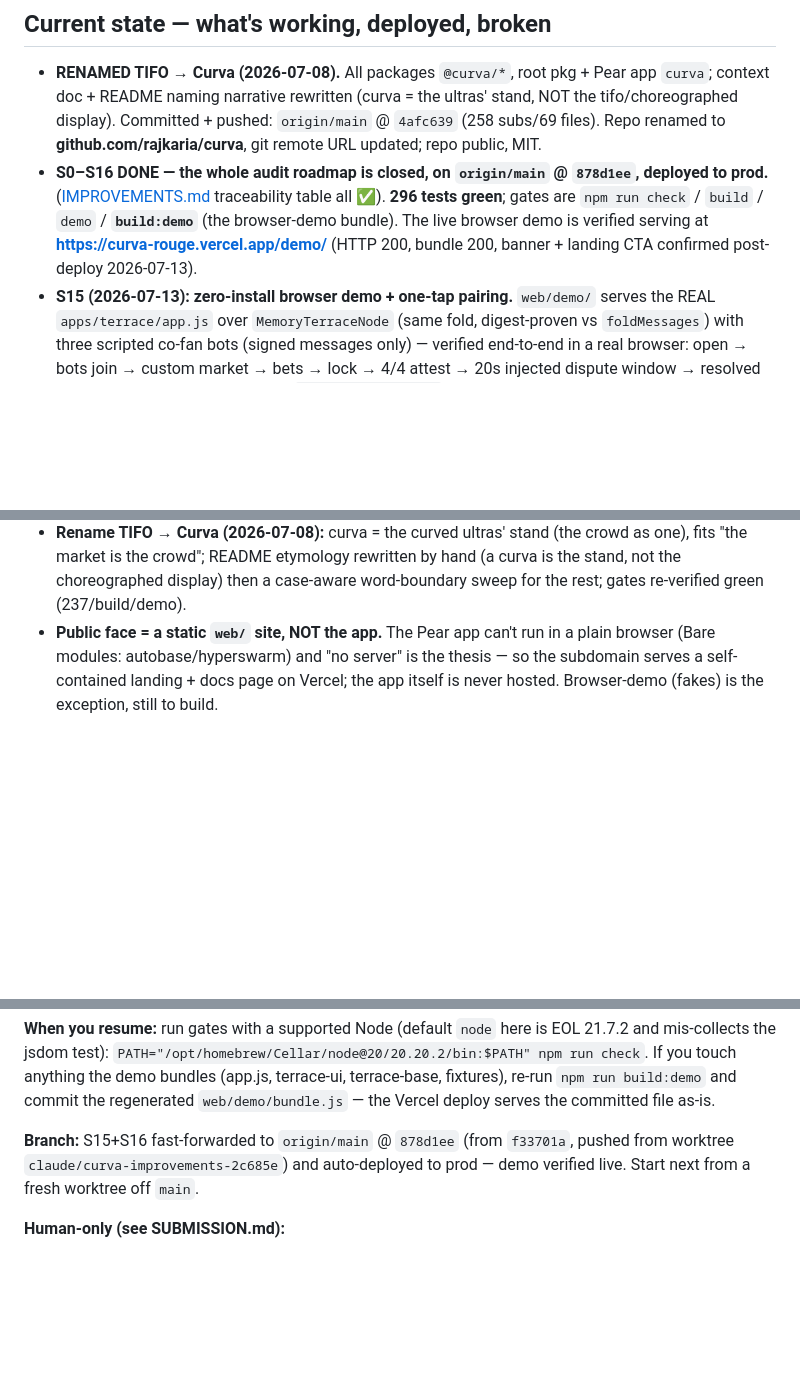
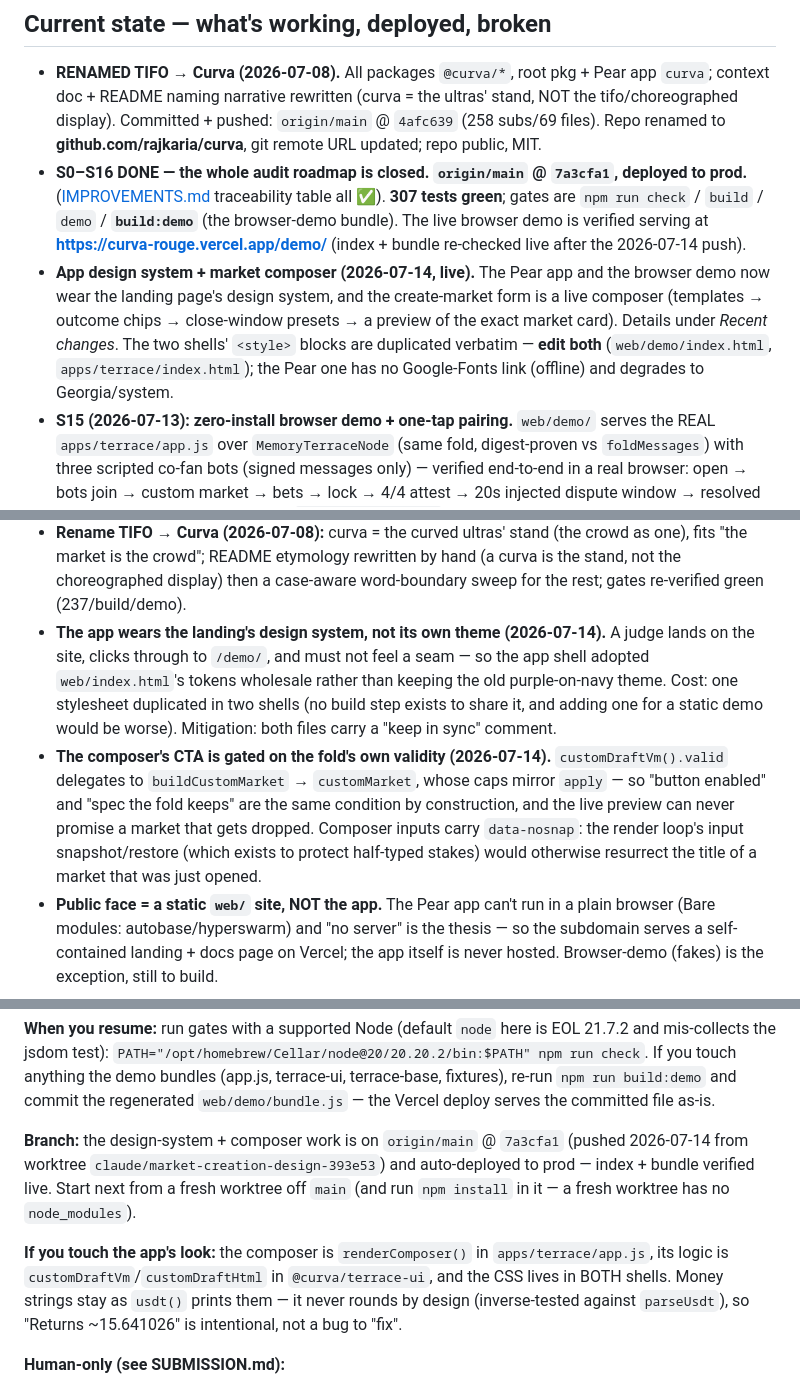
Before and after one commit to rajkaria/curva, a Markdown page: docs/context/curva-build.md, 3 parts joined by grey strips. Rendered like a GitHub page; blank space fills up the shorter version.

Commit message:
docs(context): record the design-system + composer session (prod @ 7a3cfa1)
Co-Authored-By: Claude Opus 4.8 <noreply@anthropic.com>

```diff
--- a/docs/context/curva-build.md
+++ b/docs/context/curva-build.md
@@ -28,12 +28,19 @@ Submission + judge review: [SUBMISSION.md](../SUBMISSION.md).
   stand, NOT the tifo/choreographed display). Committed + pushed: `origin/main`
   @ `4afc639` (258 subs/69 files). Repo renamed to **github.com/rajkaria/curva**,
   git remote URL updated; repo public, MIT.
-- **S0–S16 DONE — the whole audit roadmap is closed, on `origin/main` @ `878d1ee`,
+- **S0–S16 DONE — the whole audit roadmap is closed. `origin/main` @ `7a3cfa1`,
   deployed to prod.** ([IMPROVEMENTS.md](../IMPROVEMENTS.md) traceability table all
-  ✅). **296 tests green**; gates are `npm run check` / `build` / `demo` /
+  ✅). **307 tests green**; gates are `npm run check` / `build` / `demo` /
   **`build:demo`** (the browser-demo bundle). The live browser demo is verified
-  serving at **https://curva-rouge.vercel.app/demo/** (HTTP 200, bundle 200,
-  banner + landing CTA confirmed post-deploy 2026-07-13).
+  serving at **https://curva-rouge.vercel.app/demo/** (index + bundle re-checked
+  live after the 2026-07-14 push).
+- **App design system + market composer (2026-07-14, live).** The Pear app and the
+  browser demo now wear the landing page's design system, and the create-market
+  form is a live composer (templates → outcome chips → close-window presets → a
+  preview of the exact market card). Details under *Recent changes*. The two shells'
+  `<style>` blocks are duplicated verbatim — **edit both** (`web/demo/index.html`,
+  `apps/terrace/index.html`); the Pear one has no Google-Fonts link (offline) and
+  degrades to Georgia/system.
 - **S15 (2026-07-13): zero-install browser demo + one-tap pairing.**
   `web/demo/` serves the REAL `apps/terrace/app.js` over `MemoryTerraceNode`
   (same fold, digest-proven vs `foldMessages`) with three scripted co-fan bots
@@ -235,6 +242,19 @@ Submission + judge review: [SUBMISSION.md](../SUBMISSION.md).
   as one), fits "the market is the crowd"; README etymology rewritten by hand (a
   curva is the stand, not the choreographed display) then a case-aware word-boundary
   sweep for the rest; gates re-verified green (237/build/demo).
+- **The app wears the landing's design system, not its own theme (2026-07-14).**
+  A judge lands on the site, clicks through to `/demo/`, and must not feel a seam —
+  so the app shell adopted `web/index.html`'s tokens wholesale rather than keeping
+  the old purple-on-navy theme. Cost: one stylesheet duplicated in two shells (no
+  build step exists to share it, and adding one for a static demo would be worse).
+  Mitigation: both files carry a "keep in sync" comment.
+- **The composer's CTA is gated on the fold's own validity (2026-07-14).**
+  `customDraftVm().valid` delegates to `buildCustomMarket` → `customMarket`, whose
+  caps mirror `apply` — so "button enabled" and "spec the fold keeps" are the same
+  condition by construction, and the live preview can never promise a market that
+  gets dropped. Composer inputs carry `data-nosnap`: the render loop's input
+  snapshot/restore (which exists to protect half-typed stakes) would otherwise
+  resurrect the title of a market that was just opened.
 - **Public face = a static `web/` site, NOT the app.** The Pear app can't run in a
   plain browser (Bare modules: autobase/hyperswarm) and "no server" is the thesis —
   so the subdomain serves a self-contained landing + docs page on Vercel; the app
@@ -254,9 +274,17 @@ If you touch anything the demo bundles (app.js, terrace-ui, terrace-base,
 fixtures), re-run `npm run build:demo` and commit the regenerated
 `web/demo/bundle.js` — the Vercel deploy serves the committed file as-is.
 
-**Branch:** S15+S16 fast-forwarded to `origin/main` @ `878d1ee` (from `f33701a`,
-pushed from worktree `claude/curva-improvements-2c685e`) and auto-deployed to
-prod — demo verified live. Start next from a fresh worktree off `main`.
+**Branch:** the design-system + composer work is on `origin/main` @ `7a3cfa1`
+(pushed 2026-07-14 from worktree `claude/market-creation-design-393e53`) and
+auto-deployed to prod — index + bundle verified live. Start next from a fresh
+worktree off `main` (and run `npm install` in it — a fresh worktree has no
+`node_modules`).
+
+**If you touch the app's look:** the composer is `renderComposer()` in
+`apps/terrace/app.js`, its logic is `customDraftVm`/`customDraftHtml` in
+`@curva/terrace-ui`, and the CSS lives in BOTH shells. Money strings stay as
+`usdt()` prints them — it never rounds by design (inverse-tested against
+`parseUsdt`), so "Returns ~15.641026" is intentional, not a bug to "fix".
 
 **Human-only (see SUBMISSION.md):**
 1. Add the **subdomain** in Vercel → project `curva` → Settings → Domains.
```
